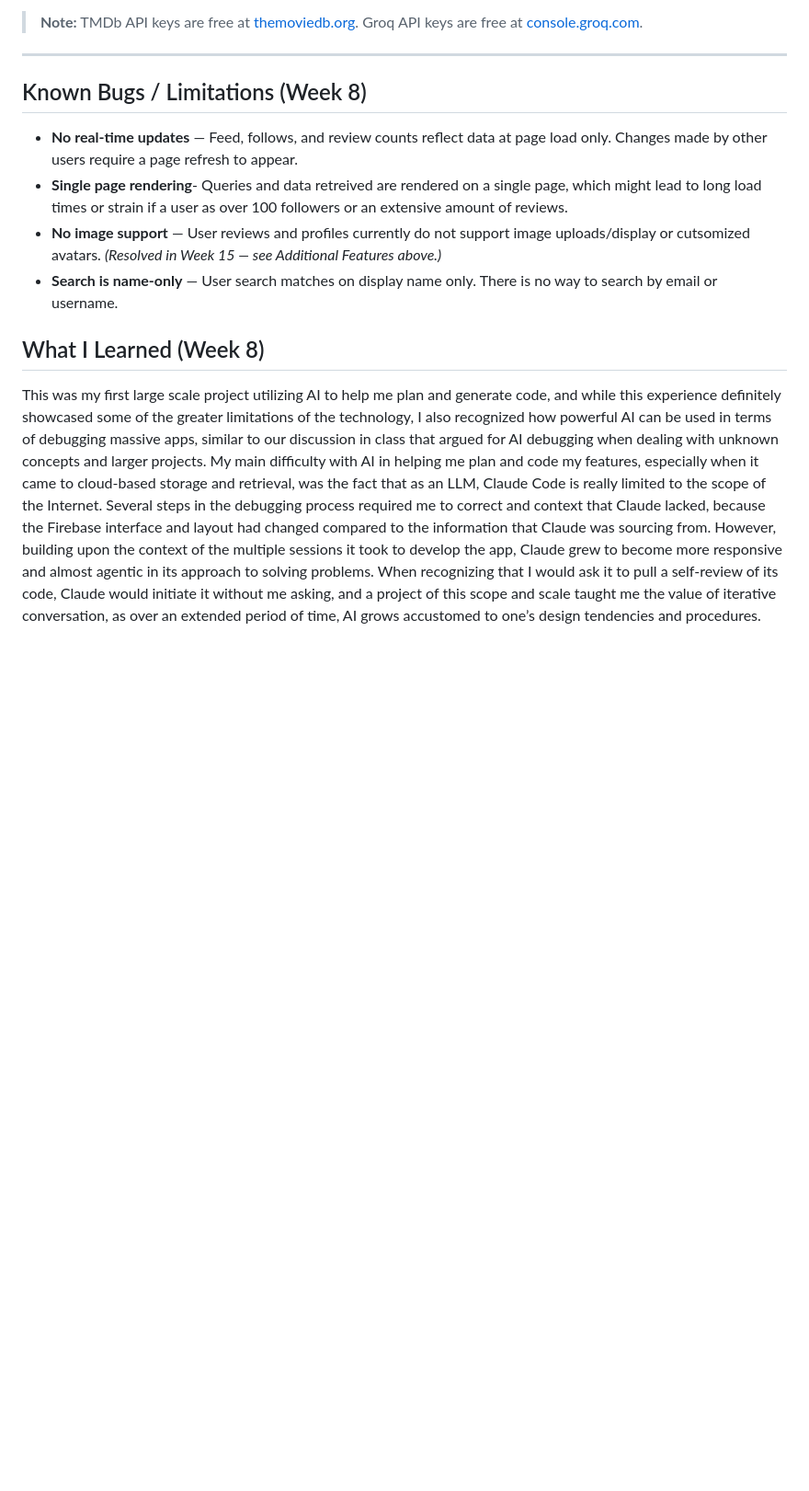
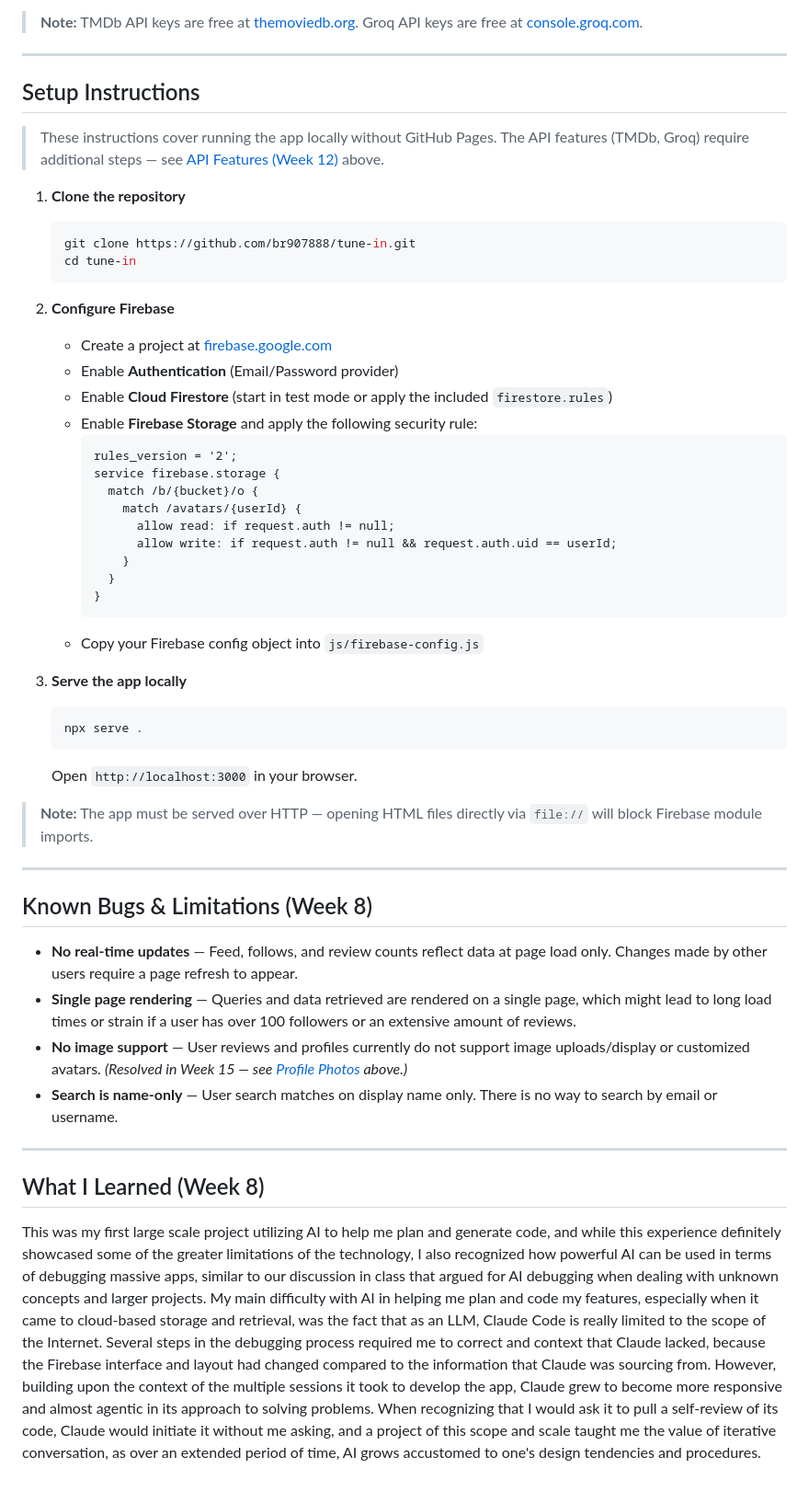
Before and after one commit to br907888/tune-in, a Markdown page: README.md, the part around one of its changes. Shown at 92% size. Rendered like a GitHub page; blank space fills up the shorter version.

````diff
--- a/README.md
+++ b/README.md
@@ -198,13 +189,53 @@ Both API keys are stored exclusively in Firebase Cloud Functions environment var
 
 ---
 
-## Known Bugs / Limitations (Week 8)
+## Setup Instructions
+
+> These instructions cover running the app locally without GitHub Pages. The API features (TMDb, Groq) require additional steps — see [API Features (Week 12)](#api-features-week-12) above.
+
+1. **Clone the repository**
+   ```bash
+   git clone https://github.com/br907888/tune-in.git
+   cd tune-in
+   ```
+
+2. **Configure Firebase**
+   - Create a project at [firebase.google.com](https://firebase.google.com)
+   - Enable **Authentication** (Email/Password provider)
+   - Enable **Cloud Firestore** (start in test mode or apply the included `firestore.rules`)
+   - Enable **Firebase Storage** and apply the following security rule:
+     ```
+     rules_version = '2';
+     service firebase.storage {
+       match /b/{bucket}/o {
+         match /avatars/{userId} {
+           allow read: if request.auth != null;
+           allow write: if request.auth != null && request.auth.uid == userId;
+         }
+       }
+     }
+     ```
+   - Copy your Firebase config object into `js/firebase-config.js`
+
+3. **Serve the app locally**
+   ```bash
+   npx serve .
+   ```
+   Open `http://localhost:3000` in your browser.
+
+> **Note:** The app must be served over HTTP — opening HTML files directly via `file://` will block Firebase module imports.
+
+---
+
+## Known Bugs & Limitations (Week 8)
 
 - **No real-time updates** — Feed, follows, and review counts reflect data at page load only. Changes made by other users require a page refresh to appear.
-- **Single page rendering**- Queries and data retreived are rendered on a single page, which might lead to long load times or strain if a user as over 100 followers or an extensive amount of reviews.
-- **No image support** — User reviews and profiles currently do not support image uploads/display or cutsomized avatars. *(Resolved in Week 15 — see Additional Features above.)*
+- **Single page rendering** — Queries and data retrieved are rendered on a single page, which might lead to long load times or strain if a user has over 100 followers or an extensive amount of reviews.
+- **No image support** — User reviews and profiles currently do not support image uploads/display or customized avatars. *(Resolved in Week 15 — see [Profile Photos](#profile-photos-week-15) above.)*
 - **Search is name-only** — User search matches on display name only. There is no way to search by email or username.
+
+---
 
 ## What I Learned (Week 8)
 
-This was my first large scale project utilizing AI to help me plan and generate code, and while this experience definitely showcased some of the greater limitations of the technology, I also recognized how powerful AI can be used in terms of debugging massive apps, similar to our discussion in class that argued for AI debugging when dealing with unknown concepts and larger projects. My main difficulty with AI in helping me plan and code my features, especially when it came to cloud-based storage and retrieval, was the fact that as an LLM, Claude Code is really limited to the scope of the Internet. Several steps in the debugging process required me to correct and context that Claude lacked, because the Firebase interface and layout had changed compared to the information that Claude was sourcing from. However, building upon the context of the multiple sessions it took to develop the app, Claude grew to become more responsive and almost agentic in its approach to solving problems. When recognizing that I would ask it to pull a self-review of its code, Claude would initiate it without me asking, and a project of this scope and scale taught me the value of iterative conversation, as over an extended period of time, AI grows accustomed to one’s design tendencies and procedures.
+This was my first large scale project utilizing AI to help me plan and generate code, and while this experience definitely showcased some of the greater limitations of the technology, I also recognized how powerful AI can be used in terms of debugging massive apps, similar to our discussion in class that argued for AI debugging when dealing with unknown concepts and larger projects. My main difficulty with AI in helping me plan and code my features, especially when it came to cloud-based storage and retrieval, was the fact that as an LLM, Claude Code is really limited to the scope of the Internet. Several steps in the debugging process required me to correct and context that Claude lacked, because the Firebase interface and layout had changed compared to the information that Claude was sourcing from. However, building upon the context of the multiple sessions it took to develop the app, Claude grew to become more responsive and almost agentic in its approach to solving problems. When recognizing that I would ask it to pull a self-review of its code, Claude would initiate it without me asking, and a project of this scope and scale taught me the value of iterative conversation, as over an extended period of time, AI grows accustomed to one's design tendencies and procedures.
````
Also changed, not shown: other parts of README.md (+39 -48 lines).
